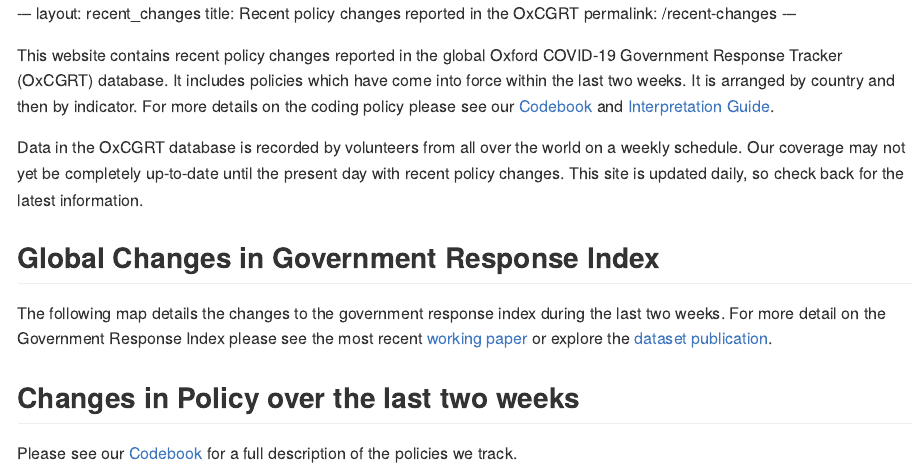
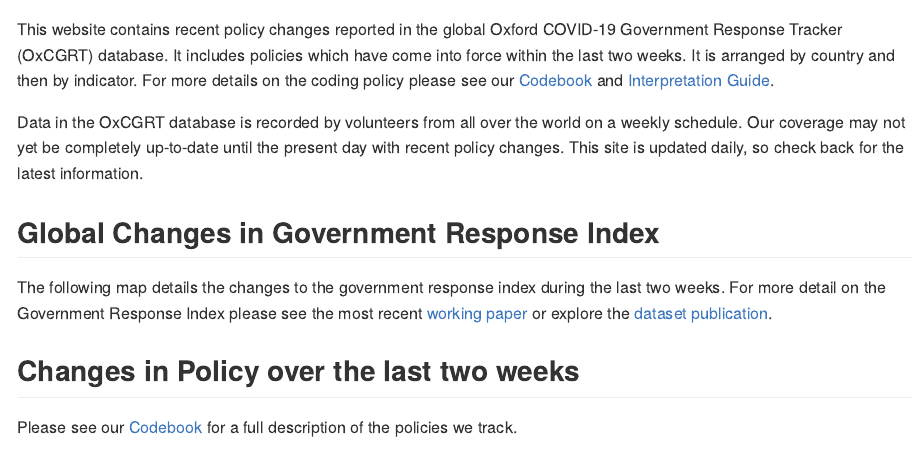
Before and after one commit to TobyPhillips/OxCGRT-recent-changes, an R Markdown document (r-code/ChangesMarkdown.Rmd): the page in a window 1100 px wide, from its top. Rendered offline with R 4.5, knitr and Pandoc, with nearby package versions; the code chunks are not run, so their results and figures are left out.

Commit message:
cat yaml

````diff
--- a/r-code/ChangesMarkdown.Rmd
+++ b/r-code/ChangesMarkdown.Rmd
@@ -6,23 +6,21 @@
     variant: gfm
 ---
 
-\---
-layout: recent_changes
-title: Recent policy changes reported in the OxCGRT
-permalink: /recent-changes
-\---
-
-This website contains recent policy changes reported in the global Oxford COVID-19 Government Response Tracker (OxCGRT) database. It includes policies which have come into force within the last two weeks. It is arranged by country and then by indicator. For more details on the coding policy please see our [Codebook](https://github.com/OxCGRT/covid-policy-tracker/blob/master/documentation/codebook.md) and [Interpretation Guide](https://github.com/OxCGRT/covid-policy-tracker/blob/master/documentation/interpretation_guide.md).
-
-Data in the OxCGRT database is recorded by volunteers from all over the world on a weekly schedule. Our coverage may not yet be completely up-to-date until the present day with recent policy changes. This site is updated daily, so check back for the latest information.
-
-
 ```{r setup, include=FALSE}
 knitr::opts_chunk$set(
   echo = TRUE,
   fig.path = "../images/"
 )
 ```
+
+```{r GH-yaml, echo=F,include=T}
+cat(--- \nlayout: recent_changes \ntitle: Recent policy changes reported in the OxCGRT \npermalink: /recent-changes/ \n---)
+```
+
+This website contains recent policy changes reported in the global Oxford COVID-19 Government Response Tracker (OxCGRT) database. It includes policies which have come into force within the last two weeks. It is arranged by country and then by indicator. For more details on the coding policy please see our [Codebook](https://github.com/OxCGRT/covid-policy-tracker/blob/master/documentation/codebook.md) and [Interpretation Guide](https://github.com/OxCGRT/covid-policy-tracker/blob/master/documentation/interpretation_guide.md).
+
+Data in the OxCGRT database is recorded by volunteers from all over the world on a weekly schedule. Our coverage may not yet be completely up-to-date until the present day with recent policy changes. This site is updated daily, so check back for the latest information.
+
 
 ```{r, echo=F,include=F}
 library(tidyverse)
````
